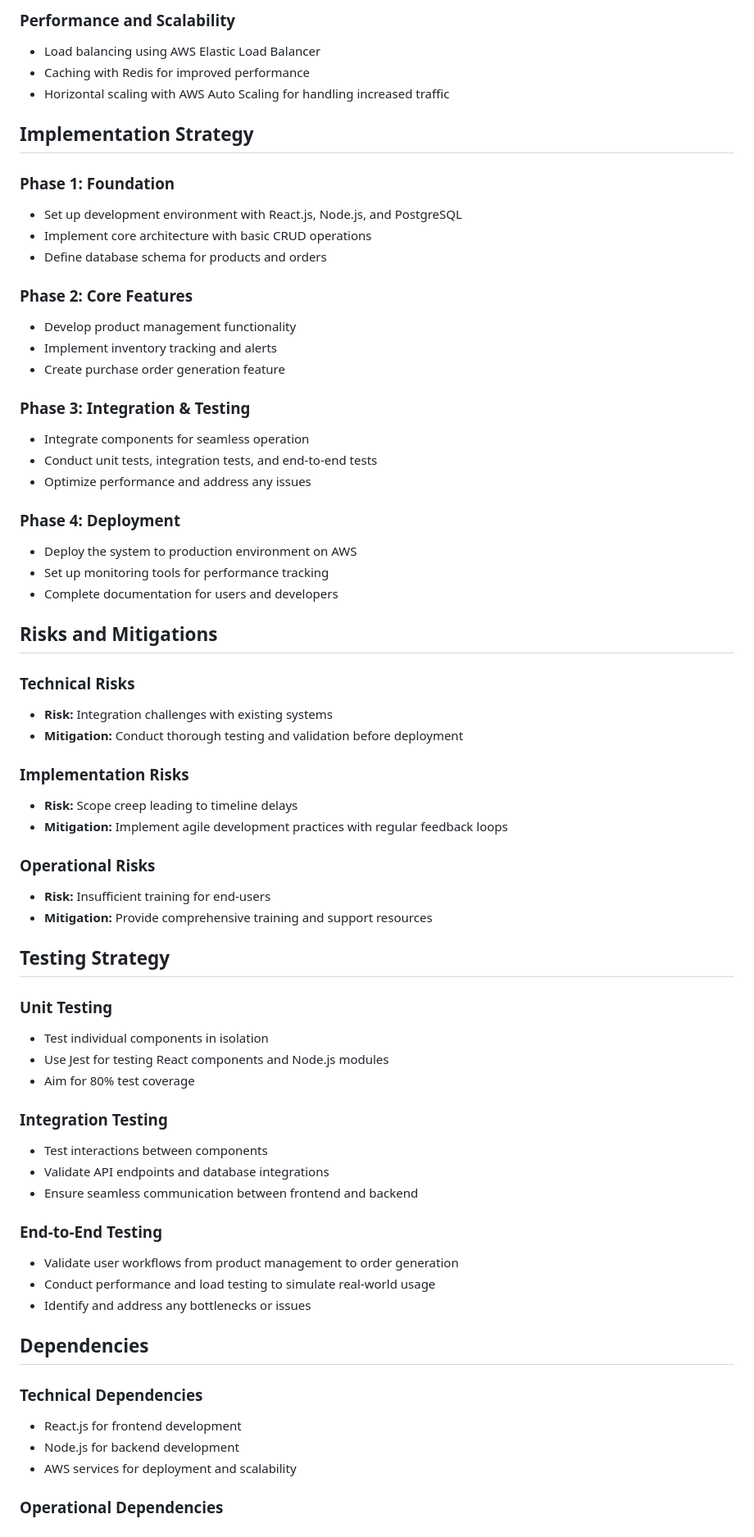
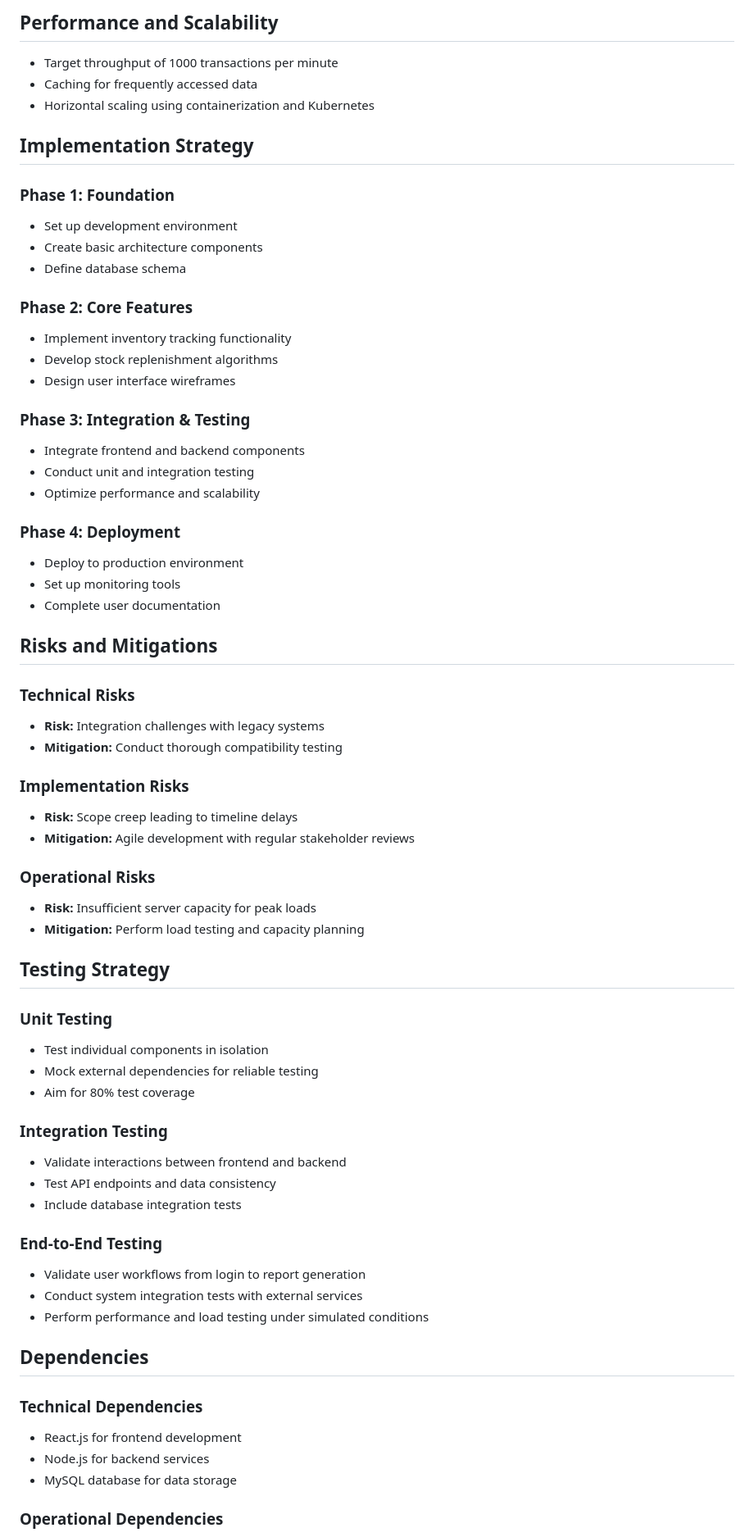
Before and after one commit to rahulramakrishnanprema/Deep-agent-automation, a Markdown page: docs/design/aep-design.md, the part around the change printed below. Shown: that part at 82% size. GitHub-like rendering.

Commit message:
Update design doc for AEP

```diff
--- a/docs/design/aep-design.md
+++ b/docs/design/aep-design.md
@@ -58,67 +54,67 @@ The system will be deployed on AWS using Elastic Beanstalk for scalability.
 
-### Performance and Scalability
-- Load balancing using AWS Elastic Load Balancer
-- Caching with Redis for improved performance
-- Horizontal scaling with AWS Auto Scaling for handling increased traffic
+## Performance and Scalability
+- Target throughput of 1000 transactions per minute
+- Caching for frequently accessed data
+- Horizontal scaling using containerization and Kubernetes
 
 ## Implementation Strategy
 
 ### Phase 1: Foundation
-- Set up development environment with React.js, Node.js, and PostgreSQL
-- Implement core architecture with basic CRUD operations
-- Define database schema for products and orders
+- Set up development environment
+- Create basic architecture components
+- Define database schema
 
 ### Phase 2: Core Features
-- Develop product management functionality
-- Implement inventory tracking and alerts
-- Create purchase order generation feature
+- Implement inventory tracking functionality
+- Develop stock replenishment algorithms
+- Design user interface wireframes
 
 ### Phase 3: Integration & Testing
-- Integrate components for seamless operation
-- Conduct unit tests, integration tests, and end-to-end tests
-- Optimize performance and address any issues
+- Integrate frontend and backend components
+- Conduct unit and integration testing
+- Optimize performance and scalability
 
 ### Phase 4: Deployment
-- Deploy the system to production environment on AWS
-- Set up monitoring tools for performance tracking
-- Complete documentation for users and developers
+- Deploy to production environment
+- Set up monitoring tools
+- Complete user documentation
 
 ## Risks and Mitigations
 
 ### Technical Risks
-- **Risk:** Integration challenges with existing systems
-- **Mitigation:** Conduct thorough testing and validation before deployment
+- **Risk:** Integration challenges with legacy systems
+- **Mitigation:** Conduct thorough compatibility testing
 
 ### Implementation Risks
 - **Risk:** Scope creep leading to timeline delays
-- **Mitigation:** Implement agile development practices with regular feedback loops
+- **Mitigation:** Agile development with regular stakeholder reviews
 
 ### Operational Risks
-- **Risk:** Insufficient training for end-users
-- **Mitigation:** Provide comprehensive training and support resources
+- **Risk:** Insufficient server capacity for peak loads
+- **Mitigation:** Perform load testing and capacity planning
 
 ## Testing Strategy
 
 ### Unit Testing
 - Test individual components in isolation
-- Use Jest for testing React components and Node.js modules
+- Mock external dependencies for reliable testing
 - Aim for 80% test coverage
 
 ### Integration Testing
-- Test interactions between components
-- Validate API endpoints and database integrations
-- Ensure seamless communication between frontend and backend
+- Validate interactions between frontend and backend
+- Test API endpoints and data consistency
+- Include database integration tests
 
 ### End-to-End Testing
-- Validate user workflows from product management to order generation
-- Conduct performance and load testing to simulate real-world usage
-- Identify and address any bottlenecks or issues
+- Validate user workflows from login to report generation
+- Conduct system integration tests with external services
+- Perform performance and load testing under simulated conditions
 
 ## Dependencies
 
 ### Technical Dependencies
 - React.js for frontend development
-- Node.js for backend development
-- AWS services for deployment and scalability
+- Node.js for backend services
+- MySQL database for data storage
 
 ### Operational Dependencies
```
Also changed, not shown: other parts of docs/design/aep-design.md (+37 -37 lines).
